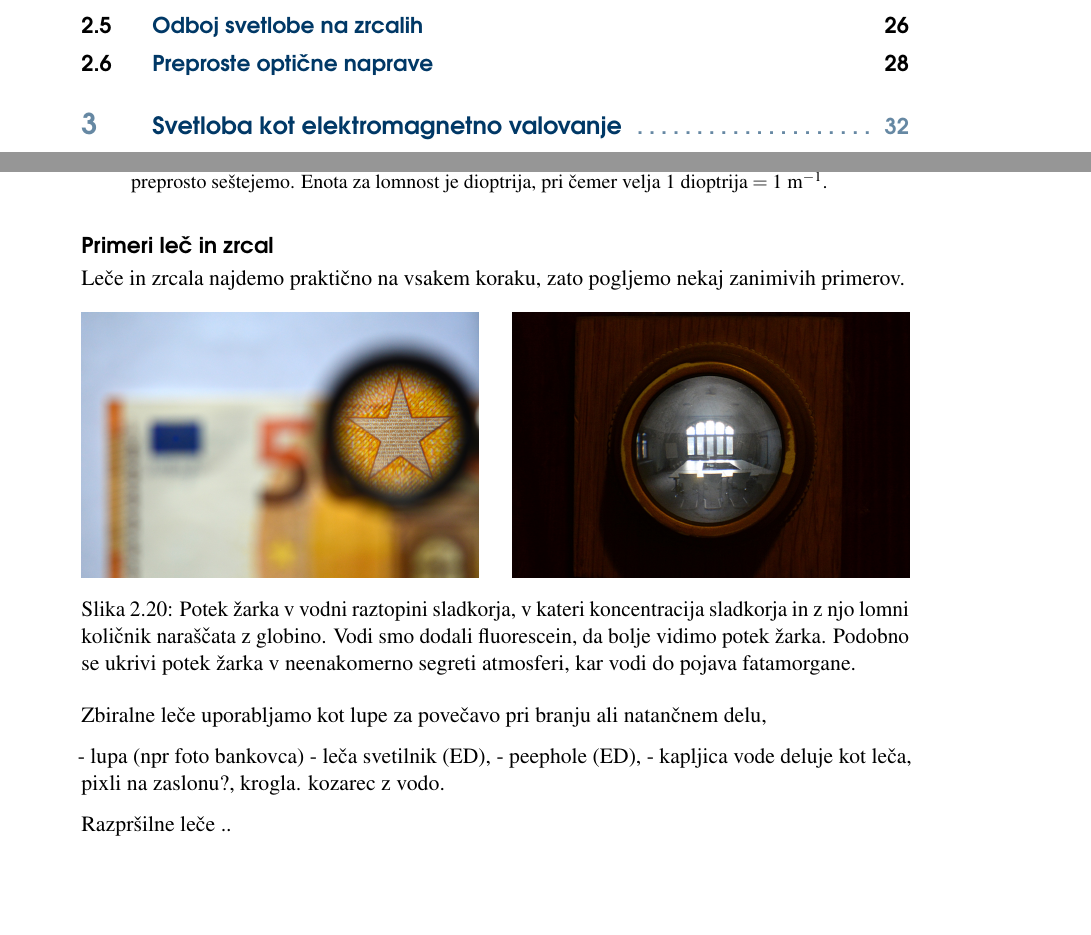
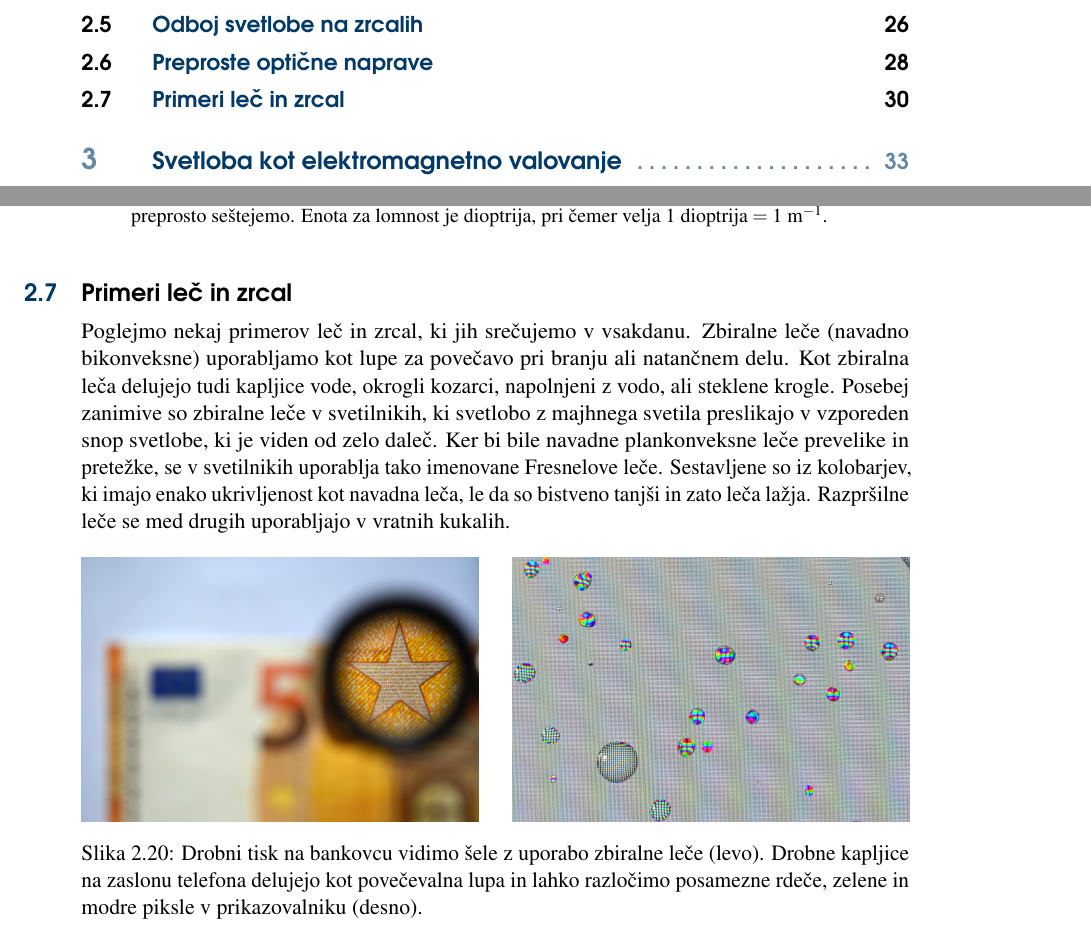
Before and after one commit to mojcavilfan/Optika, a LaTeX thesis (Optika.tex, which reads Chapter_02_GeometrijskaOptika.tex): two parts of pages 3 and 30 of 98 before the commit and two parts of pages 3 and 30 of 99 after it, joined at a grey line, cut so that both start at the same text, the shorter picture padded with empty space. Compiled offline with pdfLaTeX.

Commit message:
Drugo končano

```diff
--- a/Chapter_02_GeometrijskaOptika.tex
+++ b/Chapter_02_GeometrijskaOptika.tex
@@ -1189,17 +1189,24 @@ z razpršilno lečo.
  1~\si{m}^{-1}$.
 \end{remark}
 
-\subsection*{Primeri leč in zrcal}
-Leče in zrcala najdemo praktično na vsakem koraku, zato pogljemo nekaj zanimivih
-primerov.
+\section{Primeri leč in zrcal}
+Poglejmo nekaj primerov leč in zrcal, ki jih srečujemo v vsakdanu. Zbiralne leče
+(navadno bikonveksne) uporabljamo kot lupe za povečavo pri branju ali
+natančnem delu. Kot zbiralna leča delujejo tudi kapljice vode, okrogli
+kozarci, napolnjeni z vodo, ali steklene krogle. Posebej zanimive so zbiralne leče
+v svetilnikih, ki svetlobo z majhnega svetila preslikajo v vzporeden snop svetlobe, ki
+je viden od zelo daleč. Ker bi bile navadne plankonveksne leče prevelike in pretežke, se
+v svetilnikih uporablja tako imenovane Fresnelove leče. Sestavljene
+so iz kolobarjev, ki imajo enako ukrivljenost kot navadna leča, le da so bistveno
+tanjši in zato leča lažja. Razpršilne leče se med drugih uporabljajo v vratnih kukalih.
 
 \begin{figure}[ht]
 \centering
 \includegraphics[width=7truecm]{slike/02_photos_lupa.jpg}\hfill
-\includegraphics[width=7truecm]{slike/02_photos_peephole.jpg}
-\caption{Potek žarka v vodni raztopini sladkorja, v kateri koncentracija sladkorja in z
-njo lomni količnik naraščata z globino. Vodi smo dodali fluorescein, da bolje vidimo potek žarka. Podobno se ukrivi potek žarka v neenakomerno segreti atmosferi, kar vodi
-do pojava fatamorgane.}
+\includegraphics[width=7truecm]{slike/02_photos_kapljice.jpg}
+\caption{Drobni tisk na bankovcu vidimo šele z uporabo zbiralne leče (levo).
+Drobne kapljice na zaslonu telefona delujejo kot povečevalna lupa in lahko
+razločimo posamezne rdeče, zelene in modre piksle v prikazovalniku (desno).}
 \label{fig:02_photos-1}
 \end{figure}
 
@@ -1211,3 +1214,0 @@ do pojava fatamorgane.}
-\caption{Potek žarka v vodni raztopini sladkorja, v kateri koncentracija sladkorja in z
-njo lomni količnik naraščata z globino. Vodi smo dodali fluorescein, da bolje vidimo potek žarka. Podobno se ukrivi potek žarka v neenakomerno segreti atmosferi, kar vodi
-do pojava fatamorgane.}
@@ -1222,4 +1242,0 @@ do pojava fatamorgane.}
-\caption{Potek žarka v vodni raztopini sladkorja, v kateri koncentracija sladkorja in z
-njo lomni količnik naraščata z globino. Vodi smo dodali fluorescein, da bolje vidimo potek žarka. Podobno se ukrivi potek žarka v neenakomerno segreti atmosferi, kar vodi
-do pojava fatamorgane.}
-\label{fig:02_photos-1}
@@ -1232,7 +1248,0 @@ do pojava fatamorgane.}
-Zbiralne leče uporabljamo kot lupe za povečavo pri branju ali natančnem delu,
-
-
-- lupa (npr foto bankovca)
-- leča svetilnik (ED), - peephole (ED), - kapljica vode deluje kot leča, pixli na zaslonu?, krogla. kozarec z vodo.
-
-Razpršilne leče ..
```
Also changed, not shown: slike/02_FresnelLeca.pdf (added), slike/02_FresnelLeca.pdf_tex (added), slike/02_FresnelLeca.png (added), slike/02_FresnelLeca.svg (added), slike/02_photos_avto.jpg (added), slike/02_photos_kapljice.jpg (added), slike/02_photos_svetilnik.JPG (added), Chapter_02_GeometrijskaOptika.tex (51 more changed lines).
